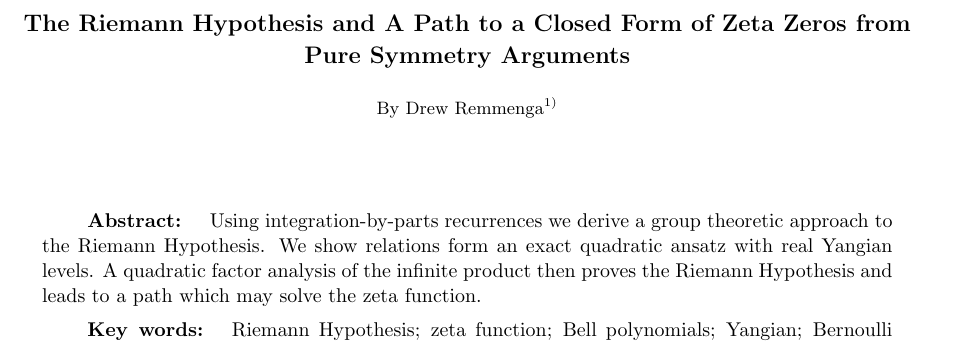
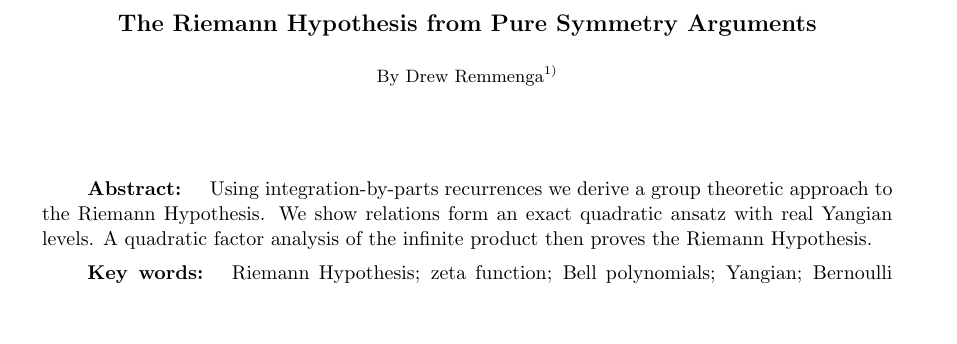
Before and after one commit to dremmeng/zeta_function, a LaTeX document (RH.tex): part of page 1 of 6, cut at the place of the change, the shorter picture padded with empty space. The pictures show the PDF file RH.pdf that the author committed with the source.

Commit message:
Add files via upload

```diff
--- a/RH.tex
+++ b/RH.tex
@@ -41,7 +41,7 @@
 
 \begin{document}
 
-\title{The Riemann Hypothesis and A Path to a Closed Form of Zeta Zeros from Pure Symmetry Arguments}
+\title{The Riemann Hypothesis from Pure Symmetry Arguments}
 
 \author{Drew Remmenga\thanks{Fort Collins, Colorado. \texttt{remmengadrew@gmail.com}}}
 
@@ -53,7 +53,7 @@
 
 \begin{abstract}
 Using integration-by-parts recurrences we derive a group theoretic approach to the Riemann Hypothesis. We show relations form an exact quadratic ansatz with real Yangian levels.
-A quadratic factor analysis of the infinite product then proves the Riemann Hypothesis and leads to a path which may solve the zeta function.
+A quadratic factor analysis of the infinite product then proves the Riemann Hypothesis.
 \end{abstract}
 
 
```
Also changed, not shown: RH.pdf.
